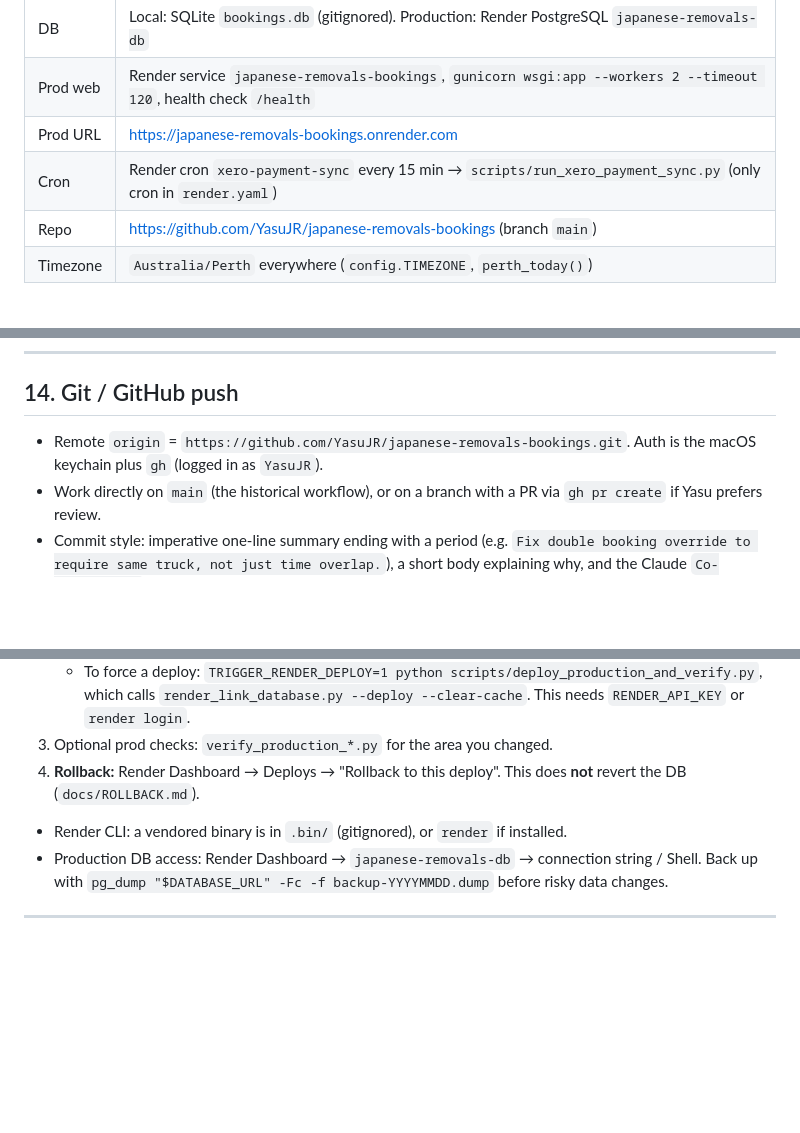
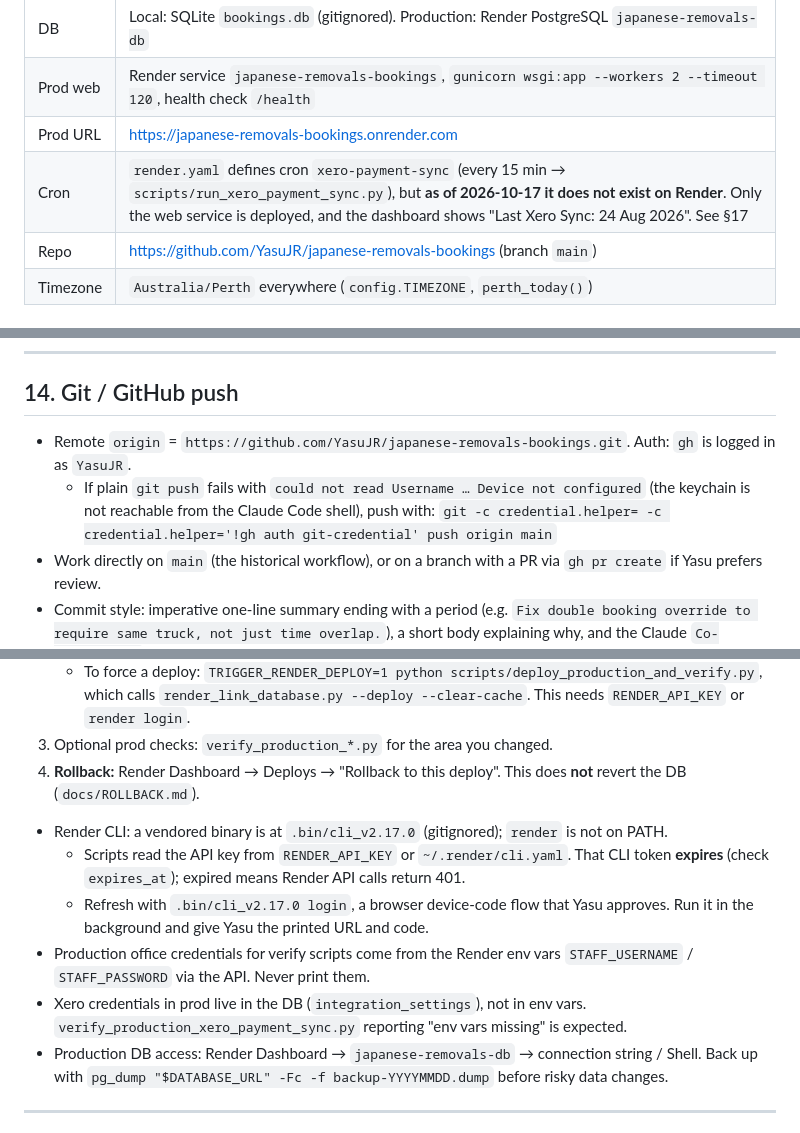
Before and after one commit to YasuJR/japanese-removals-bookings, a Markdown page: CLAUDE.md, 3 parts joined by grey strips. Rendered like a GitHub page; blank space fills up the shorter version.

Commit message:
Document push auth, Render CLI token refresh, and missing Xero sync cron in CLAUDE.md.
Production check on 2026-10-17 found only the web service on Render; xero-payment-sync cron from render.yaml was never created.

Co-Authored-By: Claude Opus 5.5 <noreply@anthropic.com>

```diff
--- a/CLAUDE.md
+++ b/CLAUDE.md
@@ -31,7 +31,7 @@ curl -s https://japanese-removals-bookings.onrender.com/health | python3 -m json
 | DB | Local: SQLite `bookings.db` (gitignored). Production: Render PostgreSQL `japanese-removals-db` |
 | Prod web | Render service `japanese-removals-bookings`, `gunicorn wsgi:app --workers 2 --timeout 120`, health check `/health` |
 | Prod URL | https://japanese-removals-bookings.onrender.com |
-| Cron | Render cron `xero-payment-sync` every 15 min → `scripts/run_xero_payment_sync.py` (only cron in `render.yaml`) |
+| Cron | `render.yaml` defines cron `xero-payment-sync` (every 15 min → `scripts/run_xero_payment_sync.py`), but **as of 2026-10-17 it does not exist on Render**. Only the web service is deployed, and the dashboard shows "Last Xero Sync: 24 Aug 2026". See §17 |
 | Repo | https://github.com/YasuJR/japanese-removals-bookings (branch `main`) |
 | Timezone | `Australia/Perth` everywhere (`config.TIMEZONE`, `perth_today()`) |
 
@@ -345,7 +345,9 @@ export GOOGLE_CALENDAR_ENABLED=false GMAIL_INBOX_ENABLED=false XERO_ENABLED=fals
 
 ## 14. Git / GitHub push
 
-- Remote `origin` = `https://github.com/YasuJR/japanese-removals-bookings.git`. Auth is the macOS keychain plus `gh` (logged in as `YasuJR`).
+- Remote `origin` = `https://github.com/YasuJR/japanese-removals-bookings.git`. Auth: `gh` is logged in as `YasuJR`.
+  - If plain `git push` fails with `could not read Username … Device not configured` (the keychain is not reachable from the Claude Code shell), push with:
+    `git -c credential.helper= -c credential.helper='!gh auth git-credential' push origin main`
 - Work directly on `main` (the historical workflow), or on a branch with a PR via `gh pr create` if Yasu prefers review.
 - Commit style: imperative one-line summary ending with a period (e.g. `Fix double booking override to require same truck, not just time overlap.`), a short body explaining why, and the Claude `Co-Authored-By` trailer.
 - Before pushing: run the relevant tests above, `git status` (don't commit `test_results` noise unless intended), then `git push origin main`.
@@ -357,7 +359,11 @@ export GOOGLE_CALENDAR_ENABLED=false GMAIL_INBOX_ENABLED=false XERO_ENABLED=fals
    - To force a deploy: `TRIGGER_RENDER_DEPLOY=1 python scripts/deploy_production_and_verify.py`, which calls `render_link_database.py --deploy --clear-cache`. This needs `RENDER_API_KEY` or `render login`.
 3. Optional prod checks: `verify_production_*.py` for the area you changed.
 4. **Rollback:** Render Dashboard → Deploys → "Rollback to this deploy". This does **not** revert the DB (`docs/ROLLBACK.md`).
-- Render CLI: a vendored binary is in `.bin/` (gitignored), or `render` if installed.
+- Render CLI: a vendored binary is at `.bin/cli_v2.17.0` (gitignored); `render` is not on PATH.
+  - Scripts read the API key from `RENDER_API_KEY` or `~/.render/cli.yaml`. That CLI token **expires** (check `expires_at`); expired means Render API calls return 401.
+  - Refresh with `.bin/cli_v2.17.0 login`, a browser device-code flow that Yasu approves. Run it in the background and give Yasu the printed URL and code.
+- Production office credentials for verify scripts come from the Render env vars `STAFF_USERNAME` / `STAFF_PASSWORD` via the API. Never print them.
+- Xero credentials in prod live in the DB (`integration_settings`), not in env vars. `verify_production_xero_payment_sync.py` reporting "env vars missing" is expected.
 - Production DB access: Render Dashboard → `japanese-removals-db` → connection string / Shell. Back up with `pg_dump "$DATABASE_URL" -Fc -f backup-YYYYMMDD.dump` before risky data changes.
 
 ---
```
Also changed, not shown: other parts of CLAUDE.md (+1 -0 lines).
